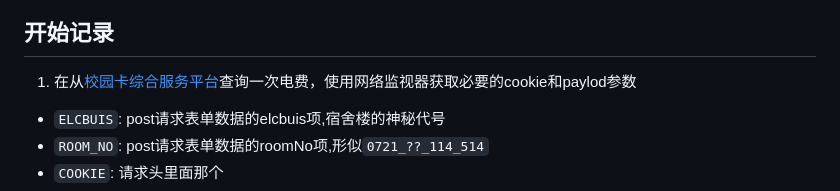
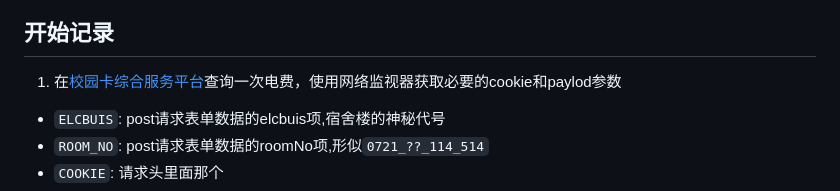
Before and after one commit to hybrid-orbital/ecnu-electricity-statistics, a Markdown page: README.md, the part around the change. Rendered like a GitHub page.

Commit message:
fix typo

```diff
--- a/README.md
+++ b/README.md
@@ -3,7 +3,7 @@
 华东师范大学电费统计：fork 自[华东理工大学电费统计](https://github.com/lxl66566/ecust-electricity-statistics), 适配了华师大的电费查询逻辑。通过 Github Actions 自动获取并记录每天的宿舍电量剩余，并通过 PushPlus/Telegram 自动推送/告急。
 
 ## 开始记录
-1. 在从[校园卡综合服务平台](https://epay.ecnu.edu.cn/epaycas/)查询一次电费，使用网络监视器获取必要的cookie和paylod参数
+1. 在[校园卡综合服务平台](https://epay.ecnu.edu.cn/epaycas/)查询一次电费，使用网络监视器获取必要的cookie和paylod参数
 
 + `ELCBUIS`: post请求表单数据的elcbuis项,宿舍楼的神秘代号
 + `ROOM_NO`: post请求表单数据的roomNo项,形似`0721_??_114_514`
```
